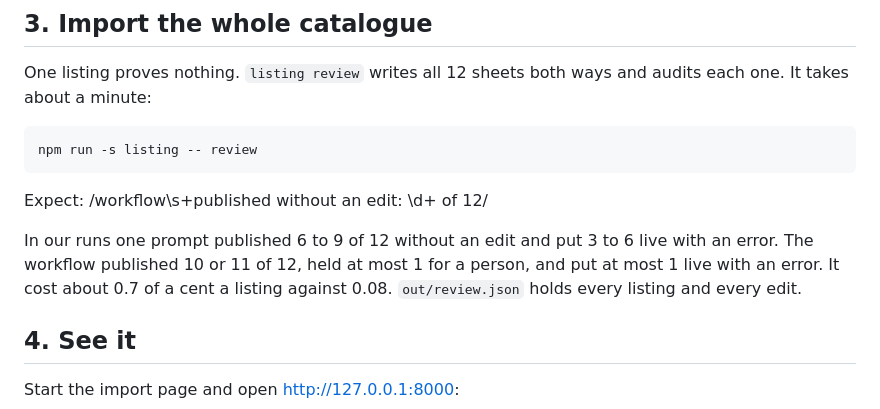
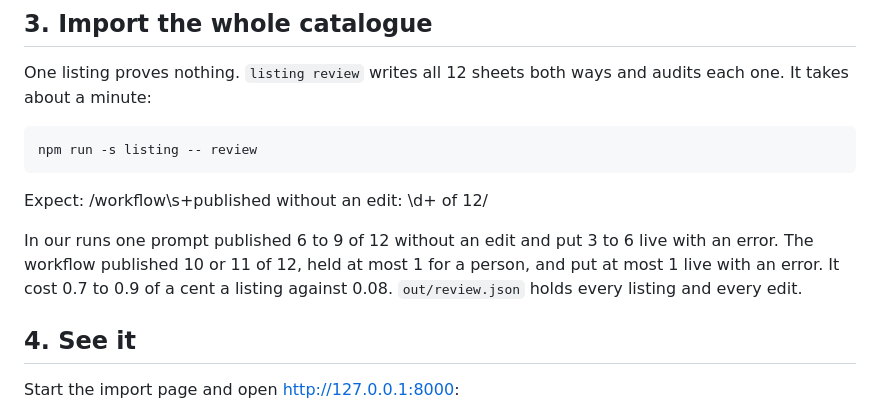
Before and after one commit to learnwithparam/live-labs, a Markdown page: labs/08-ai-workflow/README.md, the part around the change. GitHub-like rendering.

Commit message:
Lab 8 README: cost range from the latest review run
Co-Authored-By: Claude Opus 5.5 <noreply@anthropic.com>

```diff
--- a/labs/08-ai-workflow/README.md
+++ b/labs/08-ai-workflow/README.md
@@ -108,7 +108,7 @@ Expect: /workflow\s+published without an edit: \d+ of 12/
 
 In our runs one prompt published 6 to 9 of 12 without an edit and put 3 to 6 live with an error. The
 workflow published 10 or 11 of 12, held at most 1 for a person, and put at most 1 live with an error.
-It cost about 0.7 of a cent a listing against 0.08. `out/review.json` holds every listing and every edit.
+It cost 0.7 to 0.9 of a cent a listing against 0.08. `out/review.json` holds every listing and every edit.
 
 ## 4. See it
 
```
